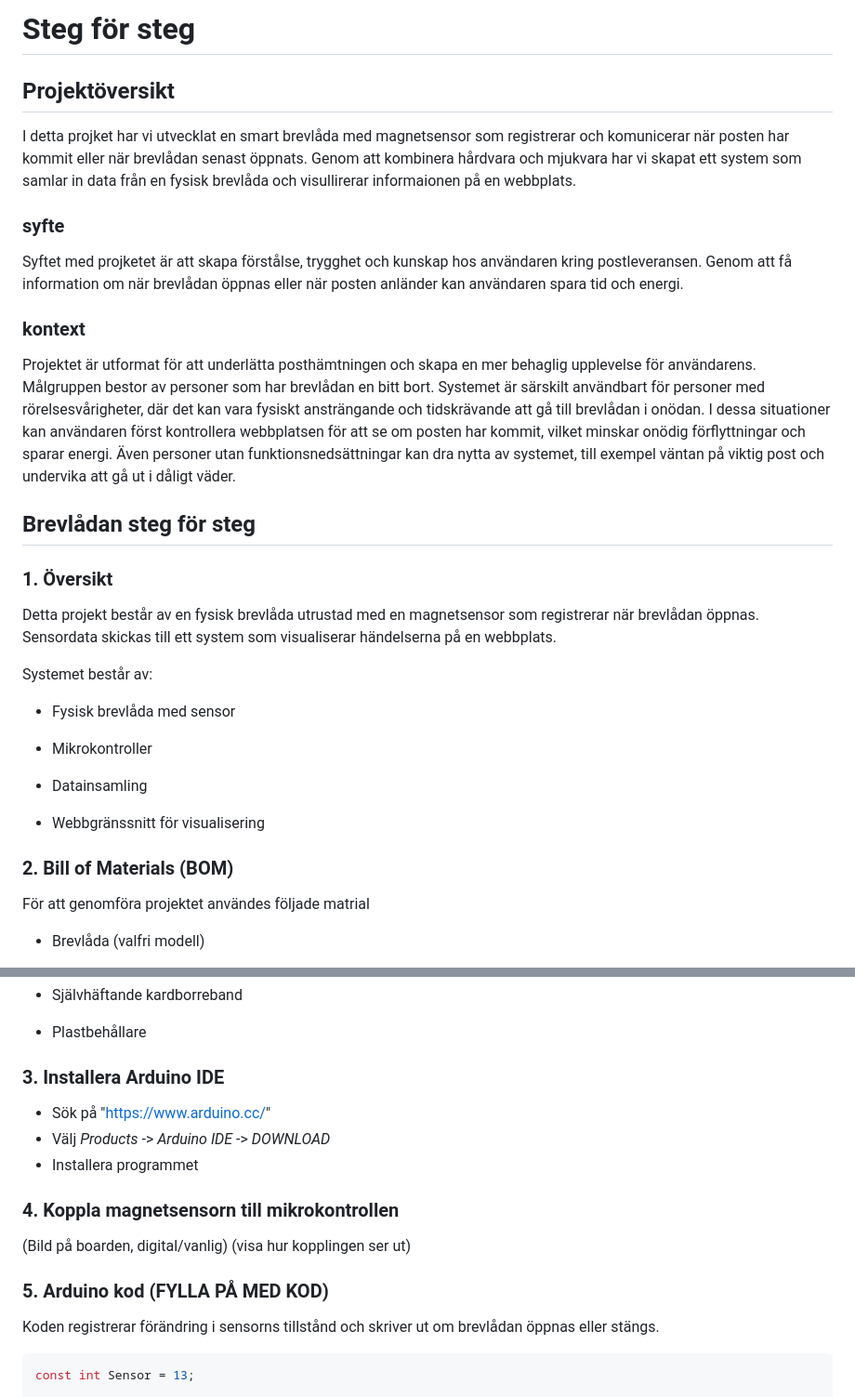
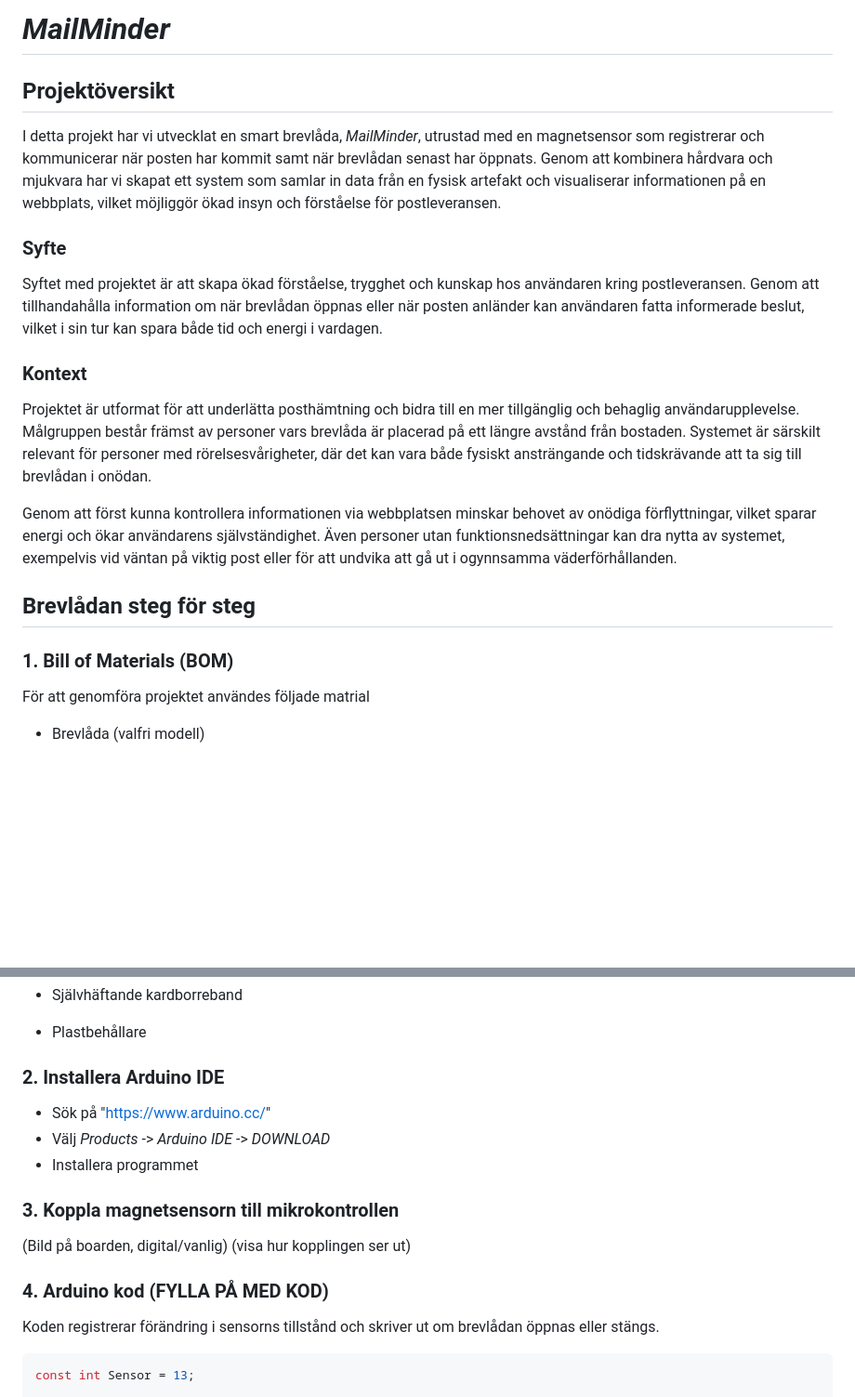
Before and after one commit to Elunyy/Projekt6, a Markdown page: Steg-för-steg.md, 2 parts joined by grey strips. Shown: that part at 93% size. Drawn GitHub-style; blank space fills up the shorter version.

````diff
--- a/Steg-för-steg.md
+++ b/Steg-för-steg.md
@@ -1,37 +1,20 @@
-# Steg för steg
+# *MailMinder*
 
 ## Projektöversikt
+I detta projekt har vi utvecklat en smart brevlåda, *MailMinder*, utrustad med en magnetsensor som registrerar och kommunicerar när posten har kommit samt när brevlådan senast har öppnats. Genom att kombinera hårdvara och mjukvara har vi skapat ett system som samlar in data från en fysisk artefakt och visualiserar informationen på en webbplats, vilket möjliggör ökad insyn och förståelse för postleveransen.
 
-I detta projket har vi utvecklat en smart brevlåda med magnetsensor som registrerar och komunicerar när posten har kommit eller när brevlådan senast öppnats. Genom att kombinera hårdvara och mjukvara har vi skapat ett system som samlar in data från en fysisk brevlåda och visullirerar informaionen på en webbplats.
+### Syfte
+Syftet med projektet är att skapa ökad förståelse, trygghet och kunskap hos användaren kring postleveransen. Genom att tillhandahålla information om när brevlådan öppnas eller när posten anländer kan användaren fatta informerade beslut, vilket i sin tur kan spara både tid och energi i vardagen.
 
-### syfte
-Syftet med projketet är att skapa förstålse, trygghet och kunskap hos användaren kring postleveransen. Genom att få information om när brevlådan öppnas eller när posten anländer kan användaren spara tid och energi.
+### Kontext
+Projektet är utformat för att underlätta posthämtning och bidra till en mer tillgänglig och behaglig användarupplevelse. Målgruppen består främst av personer vars brevlåda är placerad på ett längre avstånd från bostaden. Systemet är särskilt relevant för personer med rörelsesvårigheter, där det kan vara både fysiskt ansträngande och tidskrävande att ta sig till brevlådan i onödan.
 
-### kontext
-Projektet är utformat för att underlätta posthämtningen och skapa en mer behaglig upplevelse för användarens. Målgruppen bestor av personer som har brevlådan en bitt bort. Systemet är särskilt användbart för personer med rörelsesvårigheter, där det kan vara fysiskt ansträngande och tidskrävande att gå till brevlådan i onödan. I dessa situationer kan användaren först kontrollera webbplatsen för att se om posten har kommit, vilket minskar onödig förflyttningar och sparar energi.
-Även personer utan funktionsnedsättningar kan dra nytta av systemet, till exempel väntan på viktig post och undervika att gå ut i dåligt väder.
-
-
+Genom att först kunna kontrollera informationen via webbplatsen minskar behovet av onödiga förflyttningar, vilket sparar energi och ökar användarens självständighet. Även personer utan funktionsnedsättningar kan dra nytta av systemet, exempelvis vid väntan på viktig post eller för att undvika att gå ut i ogynnsamma väderförhållanden.
 
 
 ## Brevlådan steg för steg
 
-### 1. Översikt
-
-Detta projekt består av en fysisk brevlåda utrustad med en magnetsensor som registrerar när brevlådan öppnas. Sensordata skickas till ett system som visualiserar händelserna på en webbplats.
-
-Systemet består av:
-
-- Fysisk brevlåda med sensor
-
-- Mikrokontroller
-
-- Datainsamling
-
-- Webbgränssnitt för visualisering
-
-
-### 2. Bill of Materials (BOM)
+### 1. Bill of Materials (BOM)
 För att genomföra projektet användes följade matrial
 
 - Brevlåda (valfri modell)
@@ -52,18 +35,18 @@ För att genomföra projektet användes följade matrial
 
 - Plastbehållare
 
-### 3. Installera Arduino IDE
+### 2. Installera Arduino IDE
 - Sök på "https://www.arduino.cc/"
 - Välj *Products* -> *Arduino IDE* -> *DOWNLOAD*
 - Installera programmet
 
-### 4. Koppla magnetsensorn till mikrokontrollen
+### 3. Koppla magnetsensorn till mikrokontrollen
 (Bild på boarden, digital/vanlig)
 (visa hur kopplingen ser ut)
 
 
 
-### 5. Arduino kod (FYLLA PÅ MED KOD)
+### 4. Arduino kod (FYLLA PÅ MED KOD)
 Koden registrerar förändring i sensorns tillstånd och skriver ut om brevlådan öppnas eller stängs.
 ```c++
 const int Sensor = 13;
````
Also changed, not shown: other parts of Steg-för-steg.md (+3 -3 lines).
